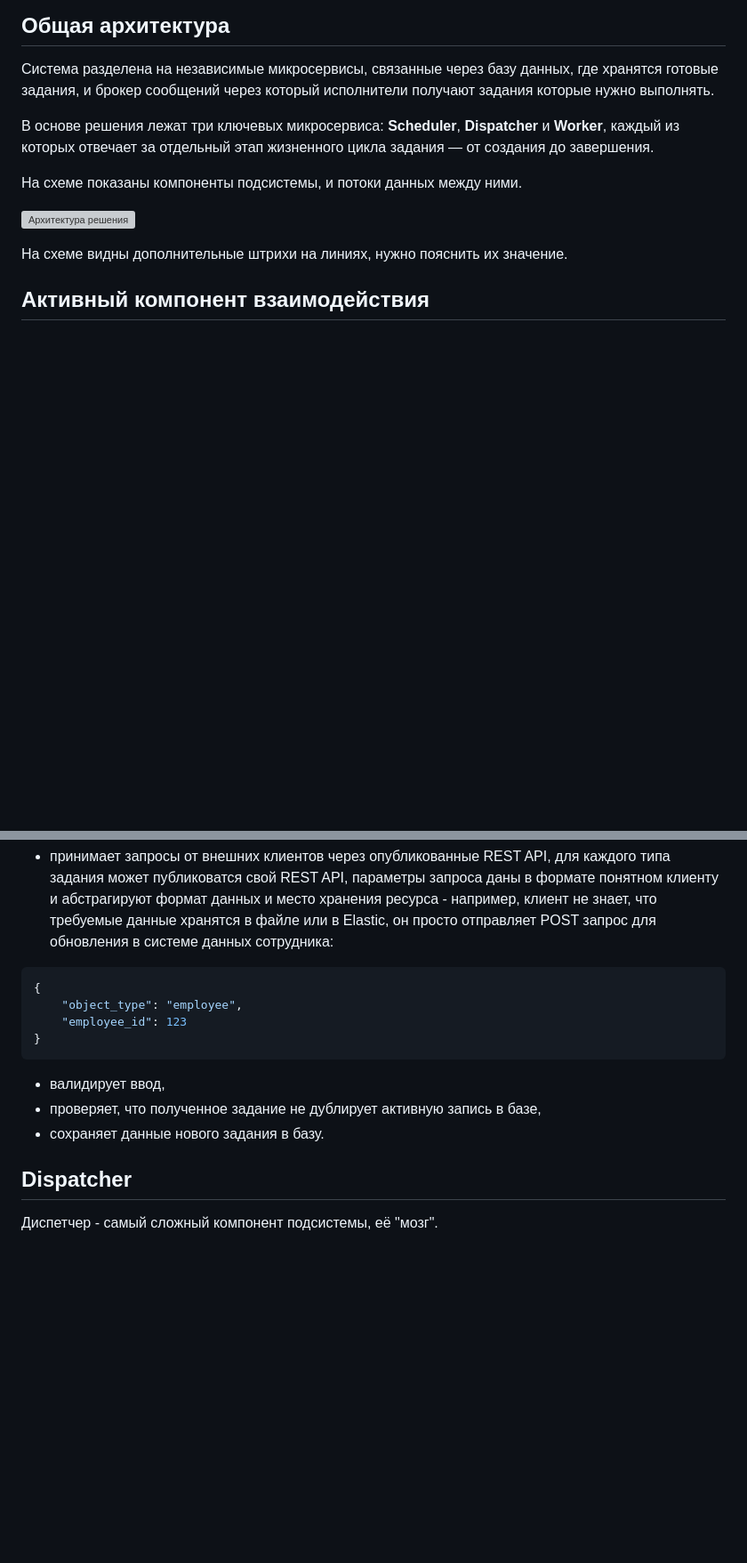
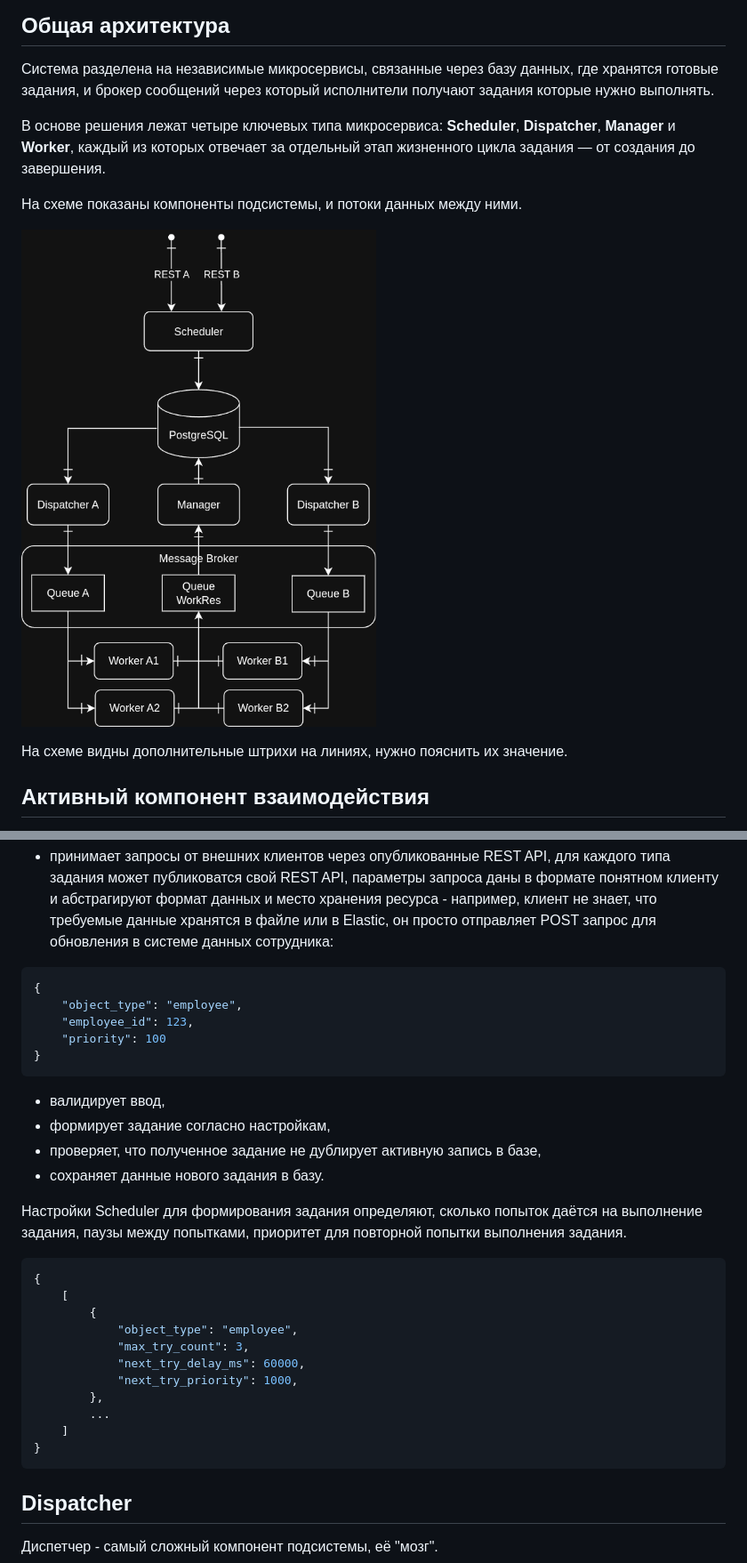
Before and after one commit to abaula/DevInsights, a Markdown page: TaskMangementArchitecture/readme.md, 2 parts joined by grey strips. Shown at 89% size. Drawn GitHub-style; pictures changed too: TaskMangementArchitecture/arch4.png (added); blank space fills up the shorter version; grey boxes are pictures that could not be loaded.

Commit message:
Work on TaskMangementArchitecture.

````diff
--- a/TaskMangementArchitecture/readme.md
+++ b/TaskMangementArchitecture/readme.md
@@ -28,11 +28,11 @@
 
 Система разделена на независимые микросервисы, связанные через базу данных, где хранятся готовые задания, и брокер сообщений через который исполнители получают задания которые нужно выполнять.
 
-В основе решения лежат три ключевых микросервиса: **Scheduler**, **Dispatcher** и **Worker**, каждый из которых отвечает за отдельный этап жизненного цикла задания — от создания до завершения.
+В основе решения лежат четыре ключевых типа микросервиса: **Scheduler**, **Dispatcher**, **Manager** и **Worker**, каждый из которых отвечает за отдельный этап жизненного цикла задания — от создания до завершения.
 
 На схеме показаны компоненты подсистемы, и потоки данных между ними.
 
-![Архитектура решения](arch3.png)
+![Архитектура решения](arch4.png)
 
 На схеме видны дополнительные штрихи на линиях, нужно пояснить их значение.
 
@@ -83,13 +83,32 @@
 ```json
 {
     "object_type": "employee",
-    "employee_id": 123
+    "employee_id": 123,
+    "priority": 100
 }
 ```
 
 - валидирует ввод,
+- формирует задание согласно настройкам,
 - проверяет, что полученное задание не дублирует активную запись в базе,
 - сохраняет данные нового задания в базу.
+
+Настройки Scheduler для формирования задания определяют, сколько попыток даётся на выполнение задания, паузы между попытками, приоритет для повторной попытки выполнения задания.
+
+```json
+{
+    [
+        {
+            "object_type": "employee",
+            "max_try_count": 3,
+            "next_try_delay_ms": 60000,
+            "next_try_priority": 1000,
+        },
+        ...
+    ]
+}
+```
+
 
 ## Dispatcher
 
````
Also changed, not shown: other parts of TaskMangementArchitecture/readme.md (+7 -0 lines).
